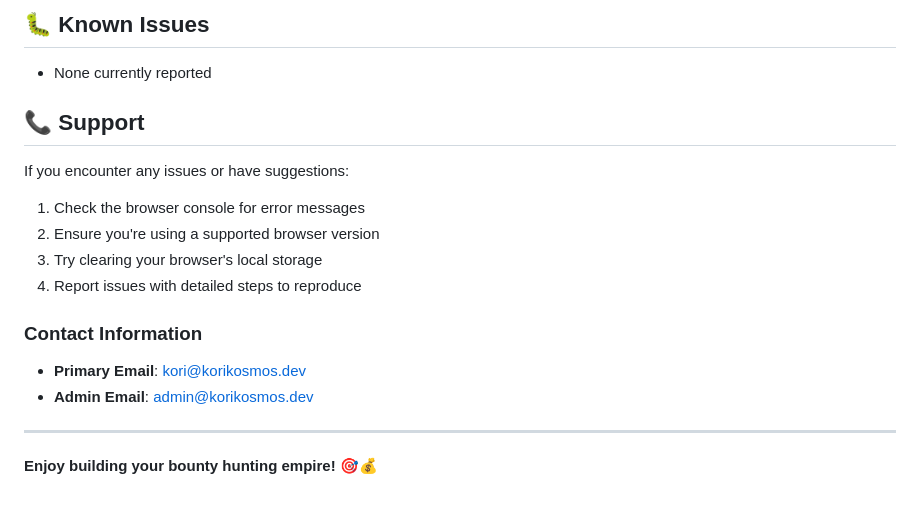
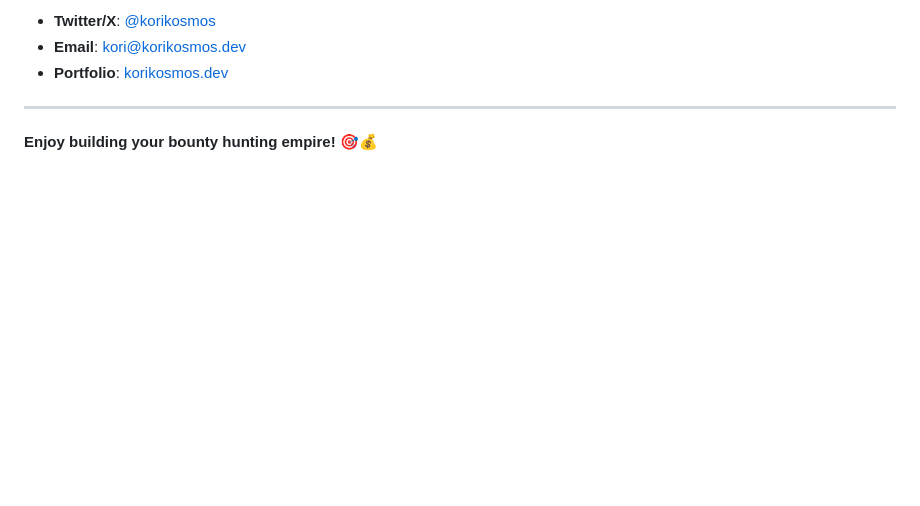
Before and after one commit to KoriKosmos/BountyIdle, a Markdown page: README.md, the part around one of its changes. GitHub-like rendering; blank space fills up the shorter version.

```diff
--- a/README.md
+++ b/README.md
@@ -177,19 +133,7 @@ This project is licensed under the terms specified in the LICENSE file.
 
-## 🐛 Known Issues
-
-- None currently reported
-
-## 📞 Support
-
-If you encounter any issues or have suggestions:
-1. Check the browser console for error messages
-2. Ensure you're using a supported browser version
-3. Try clearing your browser's local storage
-4. Report issues with detailed steps to reproduce
-
-### Contact Information
-- **Primary Email**: [kori@korikosmos.dev](mailto:kori@korikosmos.dev)
-- **Admin Email**: [admin@korikosmos.dev](mailto:admin@korikosmos.dev)
+- **Twitter/X**: [@korikosmos](https://twitter.com/korikosmos)
+- **Email**: [kori@korikosmos.dev](mailto:kori@korikosmos.dev)
+- **Portfolio**: [korikosmos.dev](https://korikosmos.dev)
 
 ---
 
```
Also changed, not shown: other parts of README.md (+43 -87 lines), .dev/ARCHITECTURE.md (added, +96 -0 lines), .dev/DEV_LOG.md (added, +58 -0 lines).
